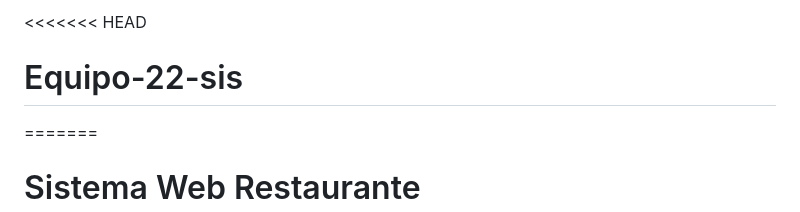
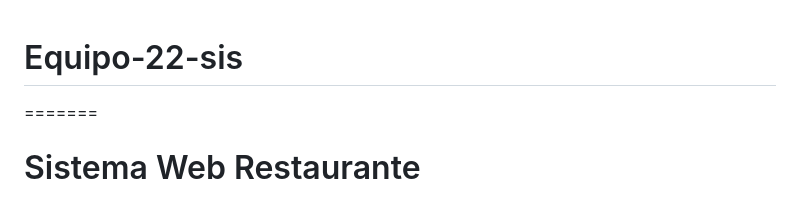
Before and after one commit to Jhairrr1/Equipo-22-sis, a Markdown page: README.md, the part around the change. Rendered like a GitHub page.

```diff
--- a/README.md
+++ b/README.md
@@ -1,4 +1,4 @@
-<<<<<<< HEAD
+
 # Equipo-22-sis
 =======
 # Sistema Web Restaurante
```
